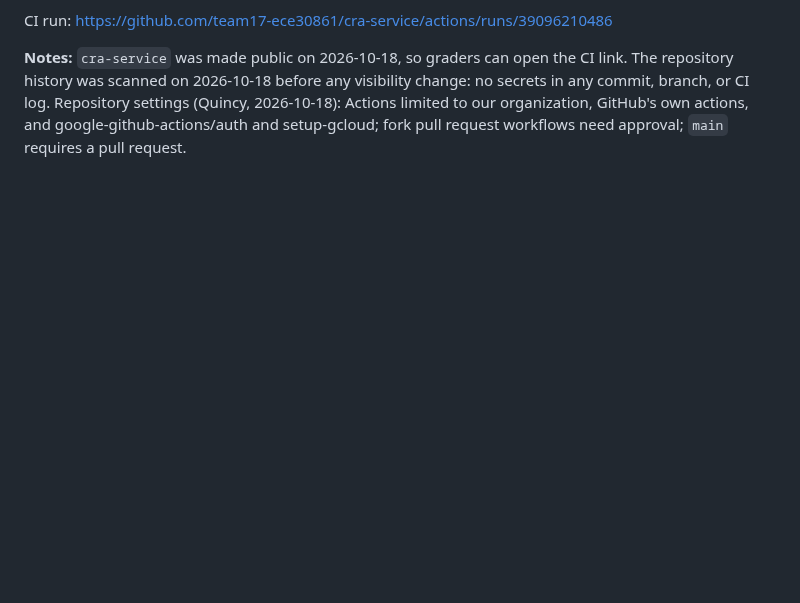
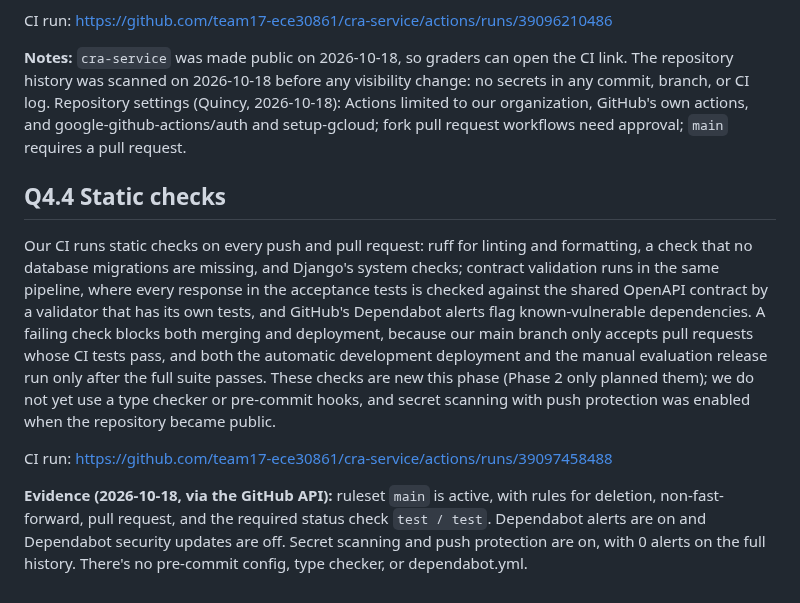
Before and after one commit to team17-ece30861/cra-service, a Markdown page: docs/reports/phase3.md, the part around the change. GitHub-like rendering; blank space fills up the shorter version.

Commit message:
Save the Phase 3 report answer for Q4.4 (#47)
Co-authored-by: Claude Opus 5.5 <noreply@anthropic.com>

```diff
--- a/docs/reports/phase3.md
+++ b/docs/reports/phase3.md
@@ -128,3 +128,11 @@ Every push and pull request runs our full CI pipeline in GitHub Actions, and not
 CI run: https://github.com/team17-ece30861/cra-service/actions/runs/39096210486
 
 **Notes:** `cra-service` was made public on 2026-10-18, so graders can open the CI link. The repository history was scanned on 2026-10-18 before any visibility change: no secrets in any commit, branch, or CI log. Repository settings (Quincy, 2026-10-18): Actions limited to our organization, GitHub's own actions, and google-github-actions/auth and setup-gcloud; fork pull request workflows need approval; `main` requires a pull request.
+
+## Q4.4 Static checks
+
+Our CI runs static checks on every push and pull request: ruff for linting and formatting, a check that no database migrations are missing, and Django's system checks; contract validation runs in the same pipeline, where every response in the acceptance tests is checked against the shared OpenAPI contract by a validator that has its own tests, and GitHub's Dependabot alerts flag known-vulnerable dependencies. A failing check blocks both merging and deployment, because our main branch only accepts pull requests whose CI tests pass, and both the automatic development deployment and the manual evaluation release run only after the full suite passes. These checks are new this phase (Phase 2 only planned them); we do not yet use a type checker or pre-commit hooks, and secret scanning with push protection was enabled when the repository became public.
+
+CI run: https://github.com/team17-ece30861/cra-service/actions/runs/39097458488
+
+**Evidence (2026-10-18, via the GitHub API):** ruleset `main` is active, with rules for deletion, non-fast-forward, pull request, and the required status check `test / test`. Dependabot alerts are on and Dependabot security updates are off. Secret scanning and push protection are on, with 0 alerts on the full history. There's no pre-commit config, type checker, or dependabot.yml.
```
